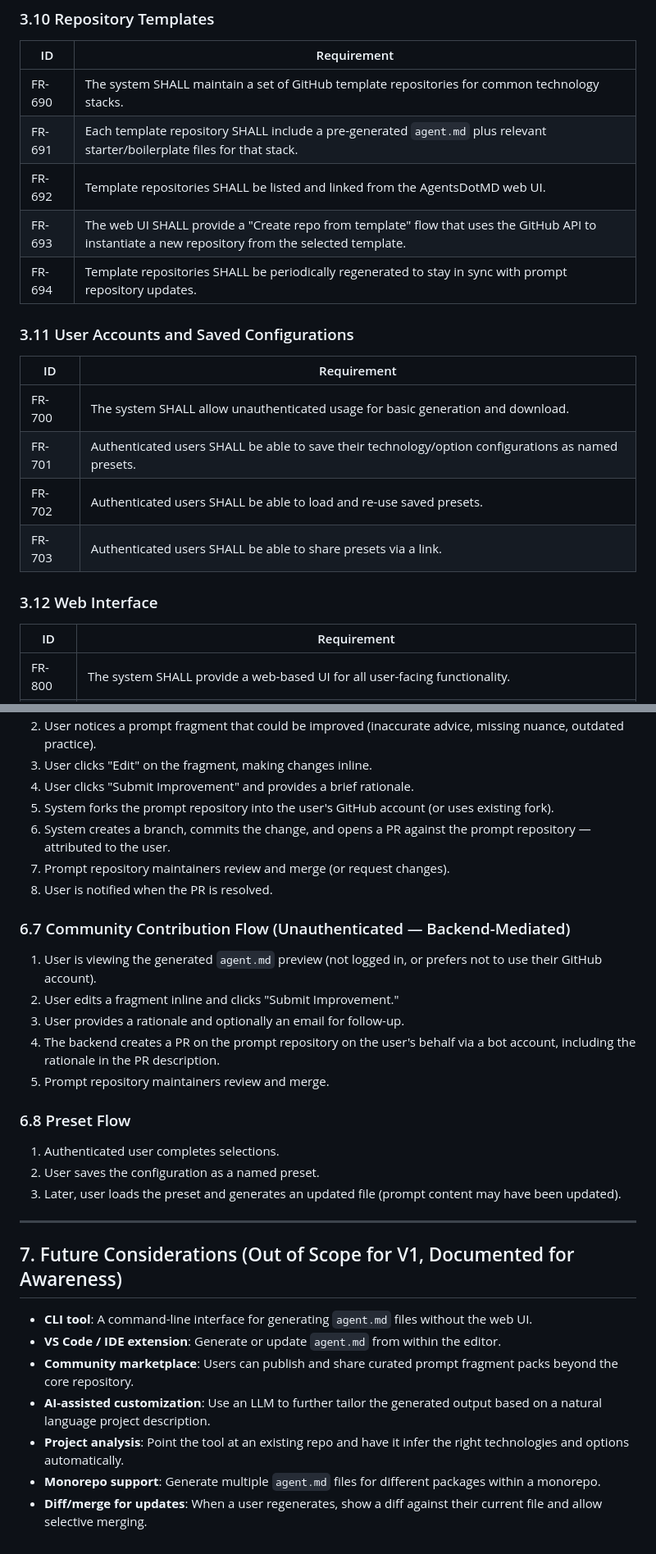
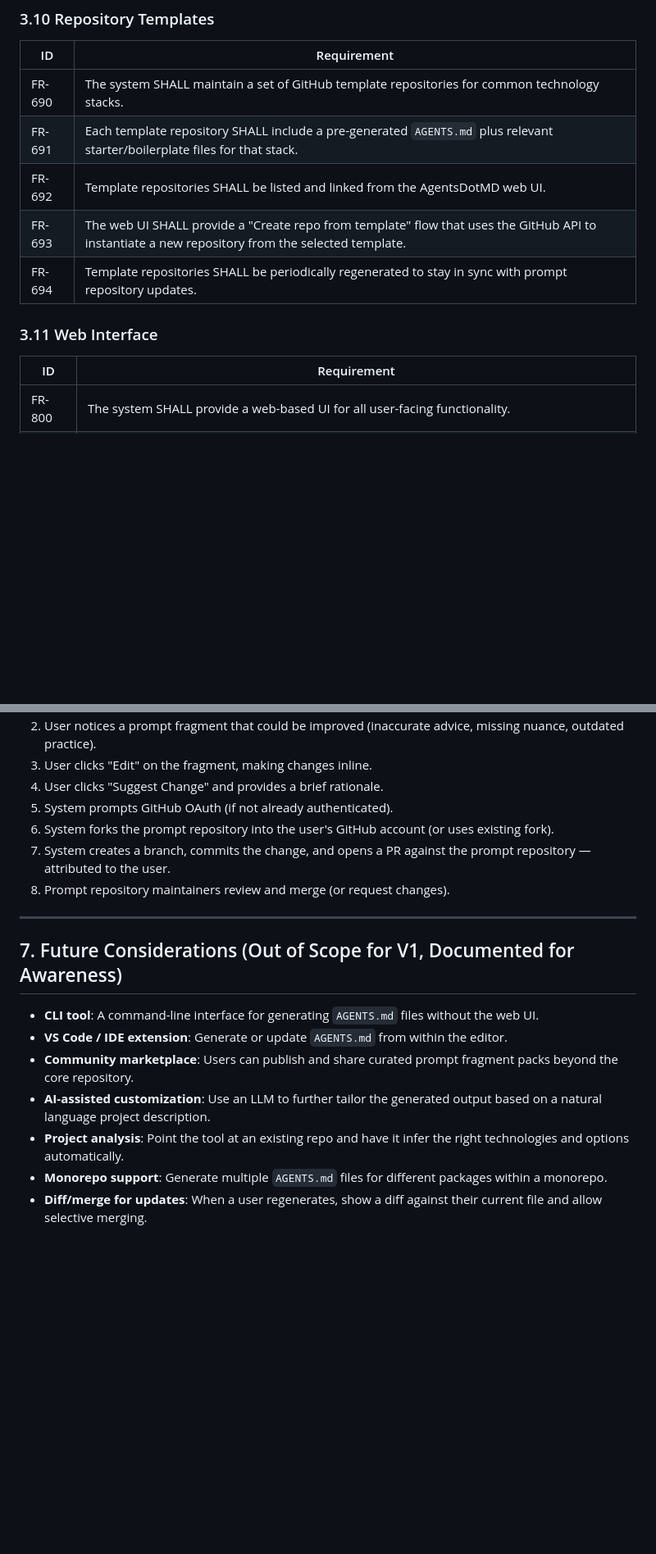
Before and after one commit to GarrettPeake/AgentsDotMD, a Markdown page: REQUIREMENTS.md, 2 parts joined by grey strips. Shown at 82% size. Drawn GitHub-style; blank space fills up the shorter version.

```diff
--- a/REQUIREMENTS.md
+++ b/REQUIREMENTS.md
@@ -153,21 +151,12 @@ The GitHub Action is for users who want to **regenerate** their `agent.md` on a
 | ID | Requirement |
 |----|-------------|
 | FR-690 | The system SHALL maintain a set of GitHub template repositories for common technology stacks. |
-| FR-691 | Each template repository SHALL include a pre-generated `agent.md` plus relevant starter/boilerplate files for that stack. |
+| FR-691 | Each template repository SHALL include a pre-generated `AGENTS.md` plus relevant starter/boilerplate files for that stack. |
 | FR-692 | Template repositories SHALL be listed and linked from the AgentsDotMD web UI. |
 | FR-693 | The web UI SHALL provide a "Create repo from template" flow that uses the GitHub API to instantiate a new repository from the selected template. |
 | FR-694 | Template repositories SHALL be periodically regenerated to stay in sync with prompt repository updates. |
 
-### 3.11 User Accounts and Saved Configurations
-
-| ID | Requirement |
-|----|-------------|
-| FR-700 | The system SHALL allow unauthenticated usage for basic generation and download. |
-| FR-701 | Authenticated users SHALL be able to save their technology/option configurations as named presets. |
-| FR-702 | Authenticated users SHALL be able to load and re-use saved presets. |
-| FR-703 | Authenticated users SHALL be able to share presets via a link. |
-
-### 3.12 Web Interface
+### 3.11 Web Interface
 
 | ID | Requirement |
 |----|-------------|
@@ -298,31 +287,19 @@ TechnologyCombination
 2. User notices a prompt fragment that could be improved (inaccurate advice, missing nuance, outdated practice).
 3. User clicks "Edit" on the fragment, making changes inline.
-4. User clicks "Submit Improvement" and provides a brief rationale.
-5. System forks the prompt repository into the user's GitHub account (or uses existing fork).
-6. System creates a branch, commits the change, and opens a PR against the prompt repository — attributed to the user.
-7. Prompt repository maintainers review and merge (or request changes).
-8. User is notified when the PR is resolved.
-
-### 6.7 Community Contribution Flow (Unauthenticated — Backend-Mediated)
-1. User is viewing the generated `agent.md` preview (not logged in, or prefers not to use their GitHub account).
-2. User edits a fragment inline and clicks "Submit Improvement."
-3. User provides a rationale and optionally an email for follow-up.
-4. The backend creates a PR on the prompt repository on the user's behalf via a bot account, including the rationale in the PR description.
-5. Prompt repository maintainers review and merge.
-
-### 6.8 Preset Flow
-1. Authenticated user completes selections.
-2. User saves the configuration as a named preset.
-3. Later, user loads the preset and generates an updated file (prompt content may have been updated).
+4. User clicks "Suggest Change" and provides a brief rationale.
+5. System prompts GitHub OAuth (if not already authenticated).
+6. System forks the prompt repository into the user's GitHub account (or uses existing fork).
+7. System creates a branch, commits the change, and opens a PR against the prompt repository — attributed to the user.
+8. Prompt repository maintainers review and merge (or request changes).
 
 ---
 
 ## 7. Future Considerations (Out of Scope for V1, Documented for Awareness)
 
-- **CLI tool**: A command-line interface for generating `agent.md` files without the web UI.
-- **VS Code / IDE extension**: Generate or update `agent.md` from within the editor.
+- **CLI tool**: A command-line interface for generating `AGENTS.md` files without the web UI.
+- **VS Code / IDE extension**: Generate or update `AGENTS.md` from within the editor.
 - **Community marketplace**: Users can publish and share curated prompt fragment packs beyond the core repository.
 - **AI-assisted customization**: Use an LLM to further tailor the generated output based on a natural language project description.
 - **Project analysis**: Point the tool at an existing repo and have it infer the right technologies and options automatically.
-- **Monorepo support**: Generate multiple `agent.md` files for different packages within a monorepo.
+- **Monorepo support**: Generate multiple `AGENTS.md` files for different packages within a monorepo.
 - **Diff/merge for updates**: When a user regenerates, show a diff against their current file and allow selective merging.
```
Also changed, not shown: other parts of REQUIREMENTS.md (+42 -44 lines).
